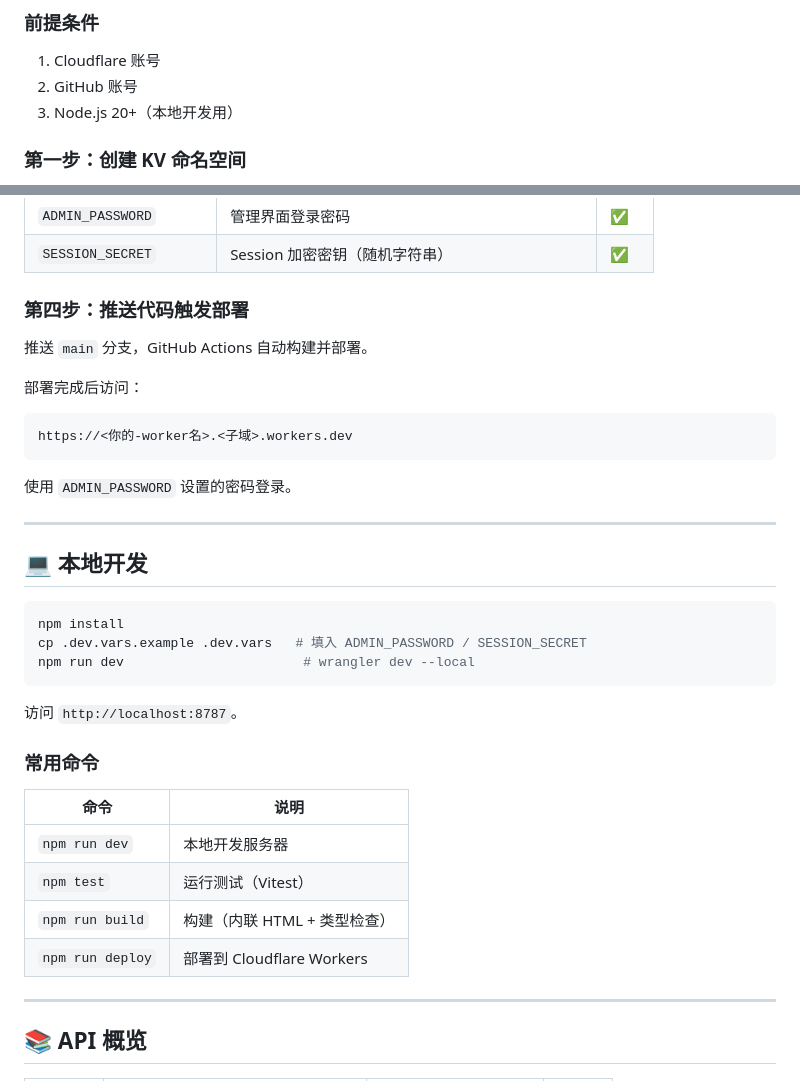
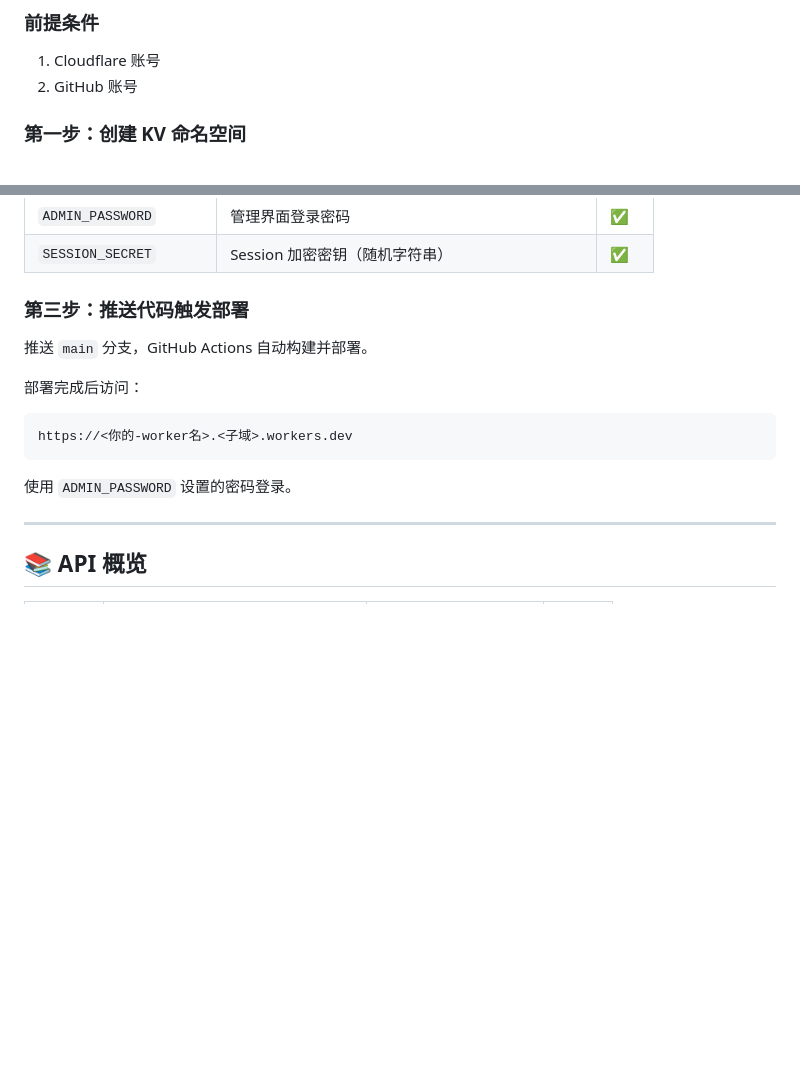
Before and after one commit to bobvane/CF-Workers-SUB-Next, a Markdown page: README.md, 2 parts joined by grey strips. GitHub-like rendering; blank space fills up the shorter version.

Commit message:
docs: remove local dev guide from README, CF-only deployment

````diff
--- a/README.md
+++ b/README.md
@@ -27,7 +27,6 @@
 
 1. Cloudflare 账号
 2. GitHub 账号
-3. Node.js 20+（本地开发用）
 
 ### 第一步：创建 KV 命名空间
 
@@ -46,7 +45,7 @@
 | `ADMIN_PASSWORD` | 管理界面登录密码 | ✅ |
 | `SESSION_SECRET` | Session 加密密钥（随机字符串） | ✅ |
 
-### 第四步：推送代码触发部署
+### 第三步：推送代码触发部署
 
 推送 `main` 分支，GitHub Actions 自动构建并部署。
 
@@ -55,27 +54,6 @@
 https://<你的-worker名>.<子域>.workers.dev
 ```
 使用 `ADMIN_PASSWORD` 设置的密码登录。
-
----
-
-## 💻 本地开发
-
-```bash
-npm install
-cp .dev.vars.example .dev.vars   # 填入 ADMIN_PASSWORD / SESSION_SECRET
-npm run dev                       # wrangler dev --local
-```
-
-访问 `http://localhost:8787`。
-
-### 常用命令
-
-| 命令 | 说明 |
-|------|------|
-| `npm run dev` | 本地开发服务器 |
-| `npm test` | 运行测试（Vitest） |
-| `npm run build` | 构建（内联 HTML + 类型检查） |
-| `npm run deploy` | 部署到 Cloudflare Workers |
 
 ---
 
````
